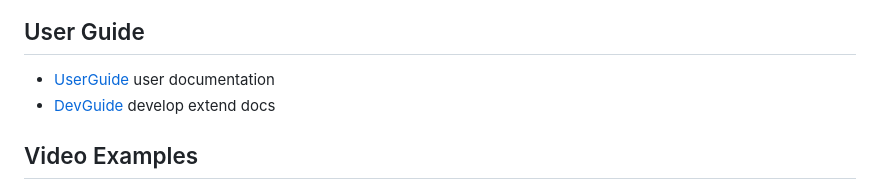
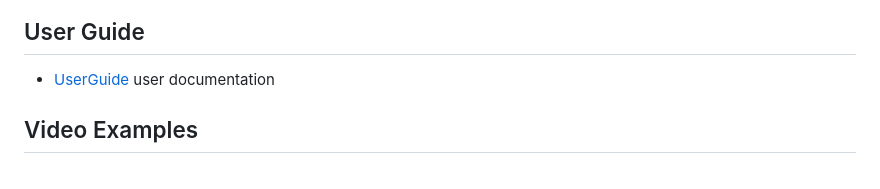
Before and after one commit to fenghuayumo/DIVSHOT, a Markdown page: README.md, the part around the change printed below. Rendered like a GitHub page.

```diff
--- a/README.md
+++ b/README.md
@@ -14,5 +14,4 @@
 
 ## User Guide
 - [UserGuide][UserGuide] user documentation
-- [DevGuide][DevGuide] develop extend docs
 ## Video Examples
```
Also changed, not shown: other parts of README.md (+6 -11 lines), docs/userGuide.md (+5 -5 lines).
